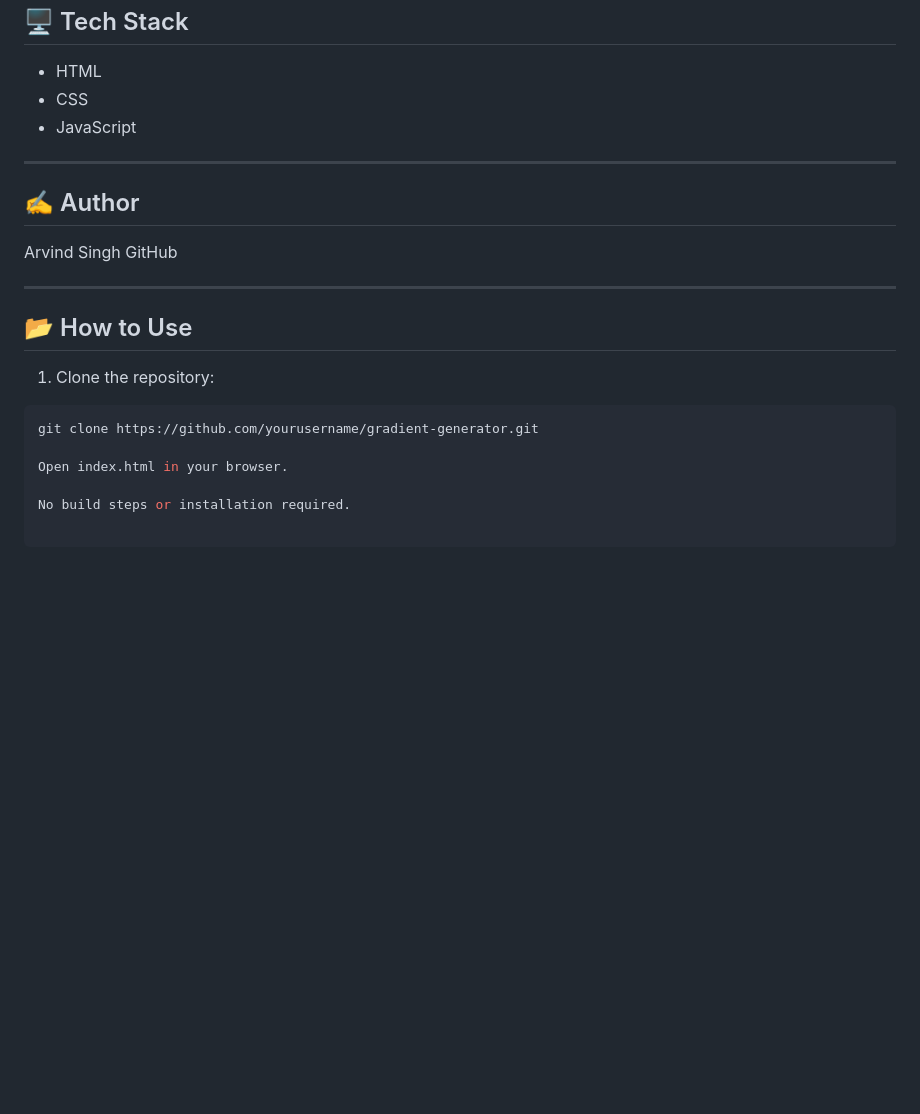
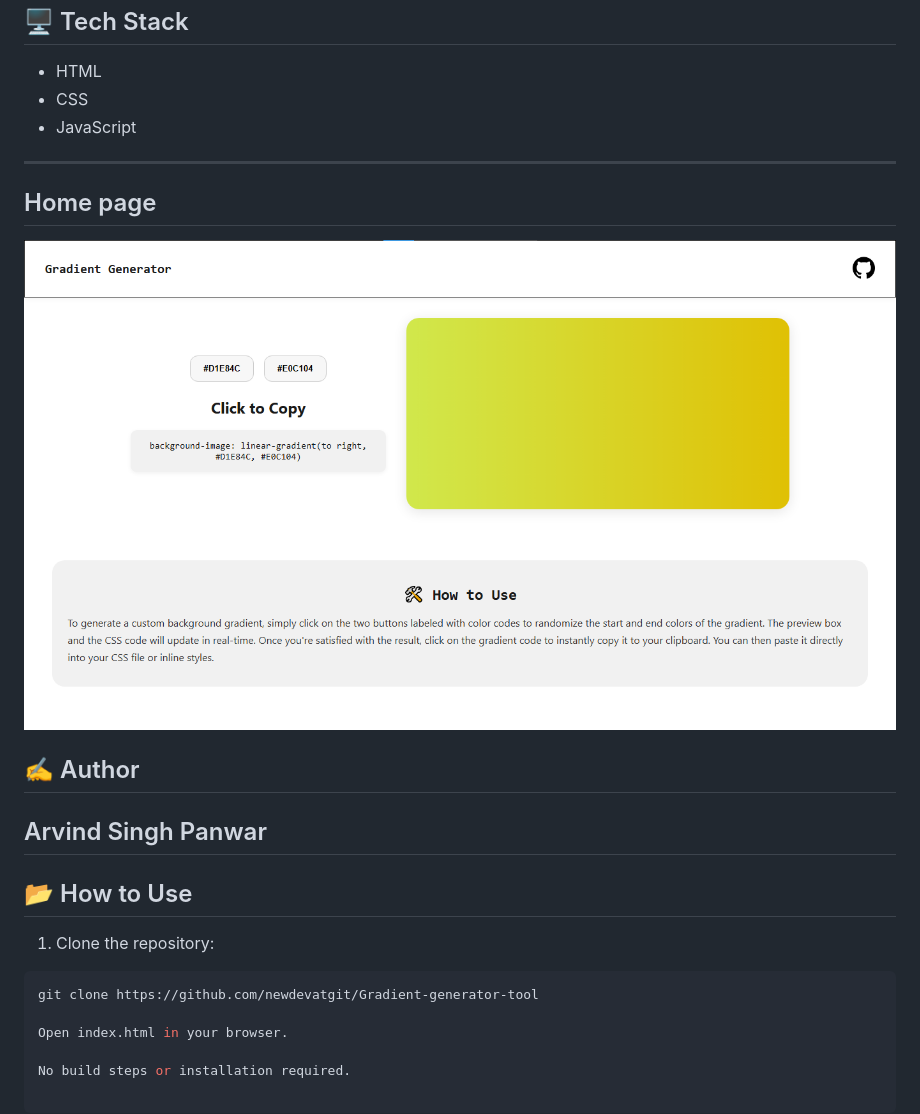
Before and after one commit to newdevatgit/Gradient-generator-tool, a Markdown page: README.md, the part around the change. GitHub-like rendering; pictures changed too: assets/Home-page.png (added); blank space fills up the shorter version.

````diff
--- a/README.md
+++ b/README.md
@@ -21,17 +21,18 @@ A simple and interactive tool to generate beautiful CSS background gradients wit
 
 ---
 
+## Home page
+![home-page](assets/Home-page.png)
+
 ## ✍️ Author
-Arvind Singh
-GitHub
-
+Arvind Singh Panwar
 ---
 ## 📂 How to Use
 
 1. Clone the repository:
 
 ```bash
-git clone https://github.com/yourusername/gradient-generator.git
+git clone https://github.com/newdevatgit/Gradient-generator-tool
 
 Open index.html in your browser.
 
````
